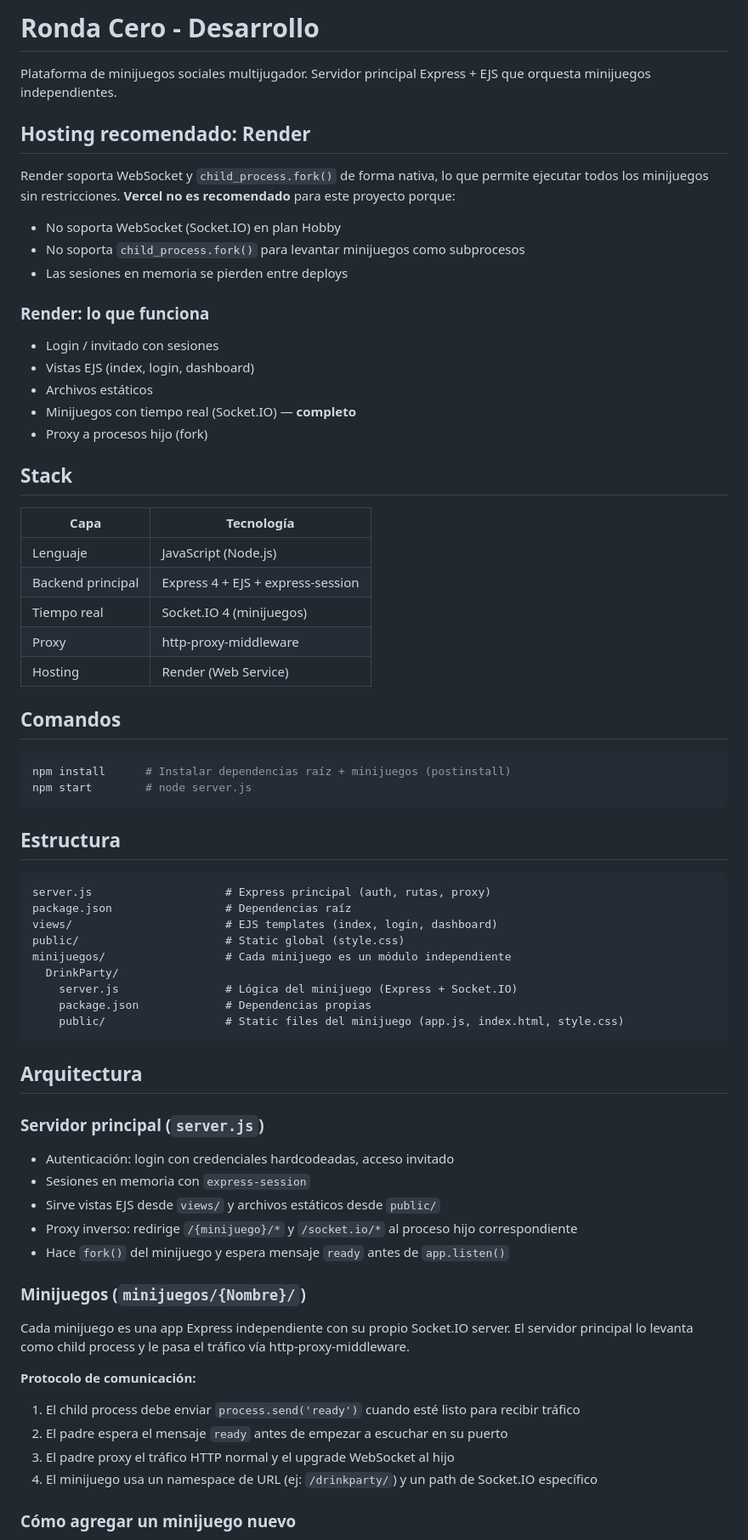
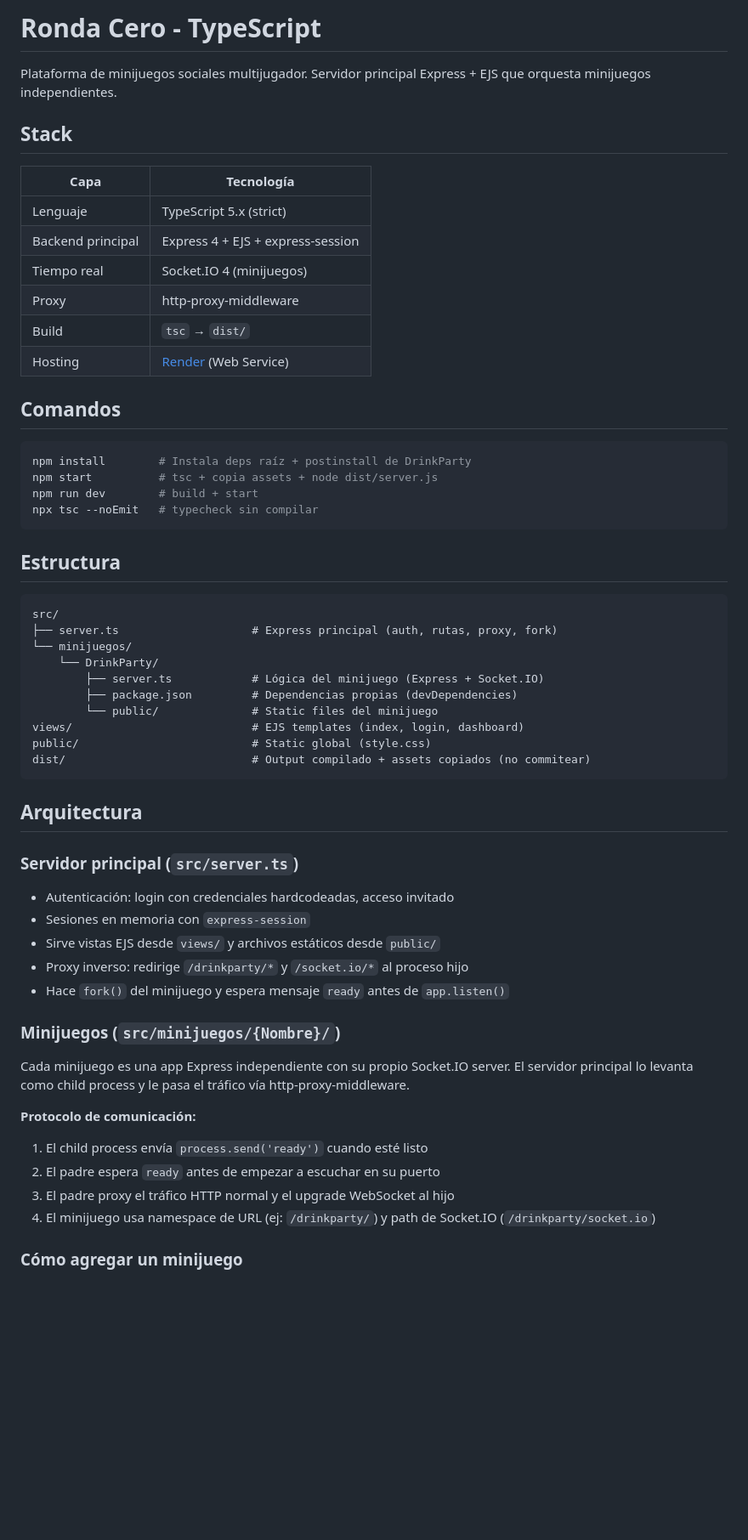
Before and after one commit to DrChifuu/RondaCero, a Markdown page: AGENTS.md, the part around one of its changes. Shown at 85% size. GitHub-like rendering; blank space fills up the shorter version.

Commit message:
Actualizar AGENTS.md para reflejar TypeScript + Render

````diff
--- a/AGENTS.md
+++ b/AGENTS.md
@@ -1,73 +1,61 @@
-# Ronda Cero - Desarrollo
+# Ronda Cero - TypeScript
 
 Plataforma de minijuegos sociales multijugador. Servidor principal Express + EJS que orquesta minijuegos independientes.
-
-## Hosting recomendado: Render
-
-Render soporta WebSocket y `child_process.fork()` de forma nativa, lo que permite ejecutar todos los minijuegos sin restricciones. **Vercel no es recomendado** para este proyecto porque:
-
-- No soporta WebSocket (Socket.IO) en plan Hobby
-- No soporta `child_process.fork()` para levantar minijuegos como subprocesos
-- Las sesiones en memoria se pierden entre deploys
-
-### Render: lo que funciona
-
-- Login / invitado con sesiones
-- Vistas EJS (index, login, dashboard)
-- Archivos estáticos
-- Minijuegos con tiempo real (Socket.IO) — **completo**
-- Proxy a procesos hijo (fork)
 
 ## Stack
 
 | Capa | Tecnología |
 |------|-----------|
-| Lenguaje | JavaScript (Node.js) |
+| Lenguaje | TypeScript 5.x (strict) |
 | Backend principal | Express 4 + EJS + express-session |
 | Tiempo real | Socket.IO 4 (minijuegos) |
 | Proxy | http-proxy-middleware |
-| Hosting | Render (Web Service) |
+| Build | `tsc` → `dist/` |
+| Hosting | [Render](https://render.com) (Web Service) |
 
 ## Comandos
 
 ```bash
-npm install      # Instalar dependencias raíz + minijuegos (postinstall)
-npm start        # node server.js
+npm install        # Instala deps raíz + postinstall de DrinkParty
+npm start          # tsc + copia assets + node dist/server.js
+npm run dev        # build + start
+npx tsc --noEmit   # typecheck sin compilar
 ```
 
 ## Estructura
 
 ```
-server.js                    # Express principal (auth, rutas, proxy)
-package.json                 # Dependencias raíz
-views/                       # EJS templates (index, login, dashboard)
-public/                      # Static global (style.css)
-minijuegos/                  # Cada minijuego es un módulo independiente
-  DrinkParty/
-    server.js                # Lógica del minijuego (Express + Socket.IO)
-    package.json             # Dependencias propias
-    public/                  # Static files del minijuego (app.js, index.html, style.css)
+src/
+├── server.ts                    # Express principal (auth, rutas, proxy, fork)
+└── minijuegos/
+    └── DrinkParty/
+        ├── server.ts            # Lógica del minijuego (Express + Socket.IO)
+        ├── package.json         # Dependencias propias (devDependencies)
+        └── public/              # Static files del minijuego
+views/                           # EJS templates (index, login, dashboard)
+public/                          # Static global (style.css)
+dist/                            # Output compilado + assets copiados (no commitear)
 ```
 
 ## Arquitectura
 
-### Servidor principal (`server.js`)
+### Servidor principal (`src/server.ts`)
 
 - Autenticación: login con credenciales hardcodeadas, acceso invitado
 - Sesiones en memoria con `express-session`
 - Sirve vistas EJS desde `views/` y archivos estáticos desde `public/`
-- Proxy inverso: redirige `/{minijuego}/*` y `/socket.io/*` al proceso hijo correspondiente
+- Proxy inverso: redirige `/drinkparty/*` y `/socket.io/*` al proceso hijo
 - Hace `fork()` del minijuego y espera mensaje `ready` antes de `app.listen()`
 
-### Minijuegos (`minijuegos/{Nombre}/`)
+### Minijuegos (`src/minijuegos/{Nombre}/`)
 
 Cada minijuego es una app Express independiente con su propio Socket.IO server. El servidor principal lo levanta como child process y le pasa el tráfico vía http-proxy-middleware.
 
 **Protocolo de comunicación:**
-1. El child process debe enviar `process.send('ready')` cuando esté listo para recibir tráfico
-2. El padre espera el mensaje `ready` antes de empezar a escuchar en su puerto
+1. El child process envía `process.send('ready')` cuando esté listo
+2. El padre espera `ready` antes de empezar a escuchar en su puerto
 3. El padre proxy el tráfico HTTP normal y el upgrade WebSocket al hijo
-4. El minijuego usa un namespace de URL (ej: `/drinkparty/`) y un path de Socket.IO específico
+4. El minijuego usa namespace de URL (ej: `/drinkparty/`) y path de Socket.IO (`/drinkparty/socket.io`)
 
-### Cómo agregar un minijuego nuevo
+### Cómo agregar un minijuego
 
````
Also changed, not shown: other parts of AGENTS.md (+25 -19 lines).
